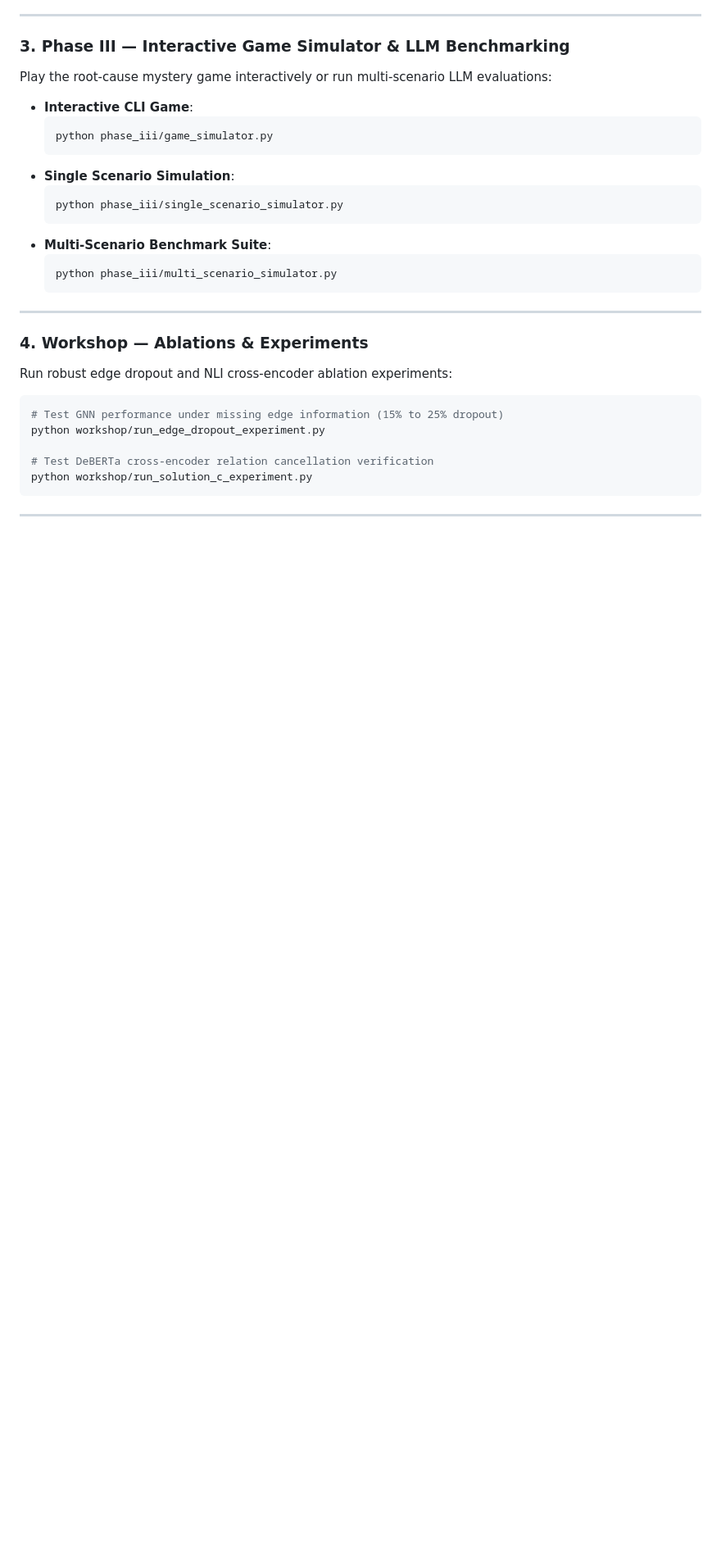
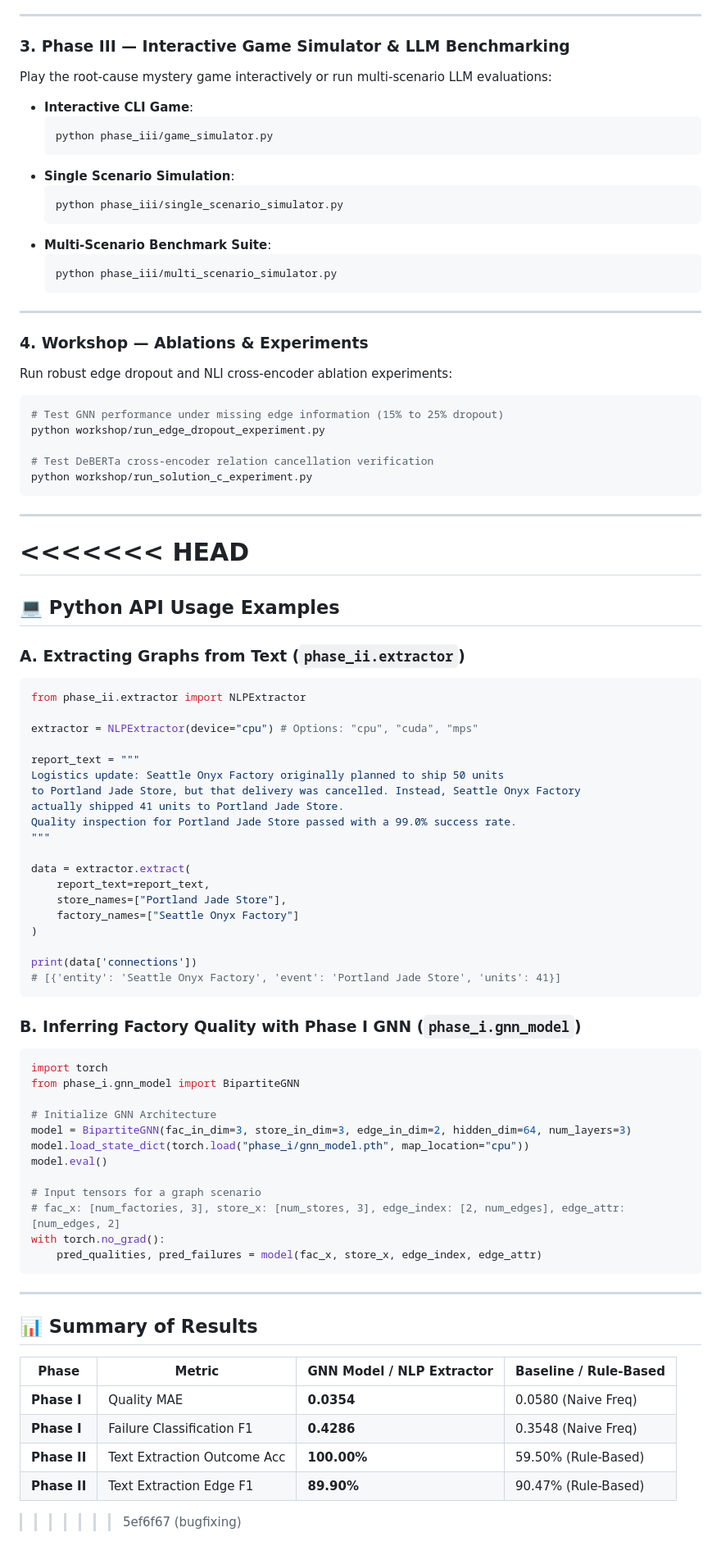
Before and after one commit to arunmghosh/RootCauseInference, a Markdown page: README.md, the part around one of its changes. Shown at 82% size. Rendered like a GitHub page; blank space fills up the shorter version.

Commit message:
bugfixing

````diff
--- a/README.md
+++ b/README.md
@@ -135,3 +210,58 @@ python workshop/run_solution_c_experiment.py
 ```
 
 ---
+<<<<<<< HEAD
+=======
+
+## 💻 Python API Usage Examples
+
+### A. Extracting Graphs from Text (`phase_ii.extractor`)
+```python
+from phase_ii.extractor import NLPExtractor
+
+extractor = NLPExtractor(device="cpu") # Options: "cpu", "cuda", "mps"
+
+report_text = """
+Logistics update: Seattle Onyx Factory originally planned to ship 50 units
+to Portland Jade Store, but that delivery was cancelled. Instead, Seattle Onyx Factory
+actually shipped 41 units to Portland Jade Store.
+Quality inspection for Portland Jade Store passed with a 99.0% success rate.
+"""
+
+data = extractor.extract(
+    report_text=report_text,
+    store_names=["Portland Jade Store"],
+    factory_names=["Seattle Onyx Factory"]
+)
+
+print(data['connections'])
+# [{'entity': 'Seattle Onyx Factory', 'event': 'Portland Jade Store', 'units': 41}]
+```
+
+### B. Inferring Factory Quality with Phase I GNN (`phase_i.gnn_model`)
+```python
+import torch
+from phase_i.gnn_model import BipartiteGNN
+
+# Initialize GNN Architecture
+model = BipartiteGNN(fac_in_dim=3, store_in_dim=3, edge_in_dim=2, hidden_dim=64, num_layers=3)
+model.load_state_dict(torch.load("phase_i/gnn_model.pth", map_location="cpu"))
+model.eval()
+
+# Input tensors for a graph scenario
+# fac_x: [num_factories, 3], store_x: [num_stores, 3], edge_index: [2, num_edges], edge_attr: [num_edges, 2]
+with torch.no_grad():
+    pred_qualities, pred_failures = model(fac_x, store_x, edge_index, edge_attr)
+```
+
+---
+
+## 📊 Summary of Results
+
+| Phase | Metric | GNN Model / NLP Extractor | Baseline / Rule-Based |
+| --- | --- | --- | --- |
+| **Phase I** | Quality MAE | **0.0354** | 0.0580 (Naive Freq) |
+| **Phase I** | Failure Classification F1 | **0.4286** | 0.3548 (Naive Freq) |
+| **Phase II** | Text Extraction Outcome Acc | **100.00%** | 59.50% (Rule-Based) |
+| **Phase II** | Text Extraction Edge F1 | **89.90%** | 90.47% (Rule-Based) |
+>>>>>>> 5ef6f67 (bugfixing)
````
Also changed, not shown: other parts of README.md (+75 -0 lines), phase_i/metrics_table.md (+2 -2 lines), phase_i/plots/f1_by_company_size.png, phase_i/plots/mae_by_company_size.png, phase_i/plots/pr_curves.png, phase_i/plots/roc_curves.png, 4 other files.
